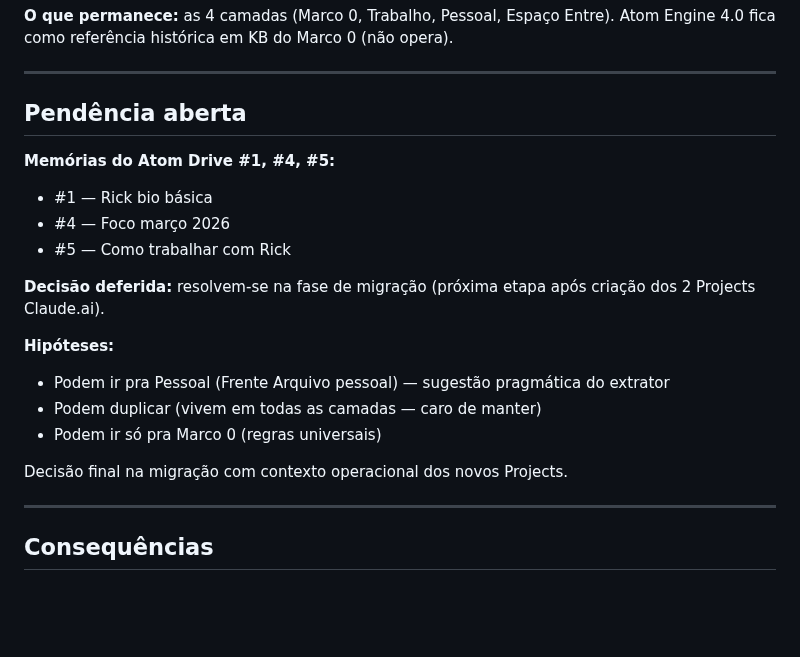
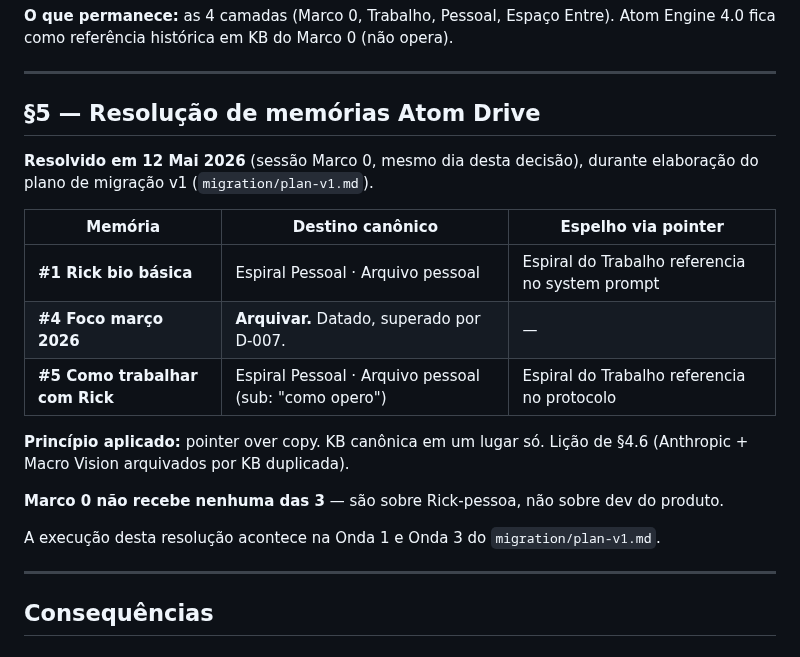
Before and after one commit to rsmramalho/atom-engine-core, a Markdown page: decisions/d-007_topologia-consolidada-pos-mineracao_2026-05-12.md, the part around the change. GitHub-like rendering; blank space fills up the shorter version.

Commit message:
decisions(D-007): resolução §5 — memórias Atom Drive
Edit in-place trocando 'Pendência aberta' por 'Resolução de
memórias Atom Drive'.

Decisão (12 Mai 2026, mesma sessão deste ADR):
  - #1 Rick bio → Espiral Pessoal (Arquivo pessoal, canônico)
  - #4 Foco mar/26 → arquivar (datado, superado por D-007)
  - #5 Como trabalhar com Rick → Espiral Pessoal (canônico)
  - Espiral do Trabalho referencia #1 e #5 por pointer
  - Marco 0 não recebe nenhuma (são sobre Rick-pessoa)

Princípio: pointer over copy.
Lição aplicada: §4.6 (Anthropic + Macro Vision arquivados
por KB duplicada).

Execução da resolução acontece nas Ondas 1 e 3 do
migration/plan-v1.md (commitado no commit anterior desta PR).

Refs: migration/plan-v1.md §3, Espiral Pessoal v1.0 §3.2,
Espiral do Trabalho v1.0 §6.

```diff
--- a/decisions/d-007_topologia-consolidada-pos-mineracao_2026-05-12.md
+++ b/decisions/d-007_topologia-consolidada-pos-mineracao_2026-05-12.md
@@ -175,21 +175,21 @@ Topologia consolidada em **4 camadas**:
 
 ---
 
-## Pendência aberta
+## §5 — Resolução de memórias Atom Drive
 
-**Memórias do Atom Drive #1, #4, #5:**
-- #1 — Rick bio básica
-- #4 — Foco março 2026
-- #5 — Como trabalhar com Rick
+**Resolvido em 12 Mai 2026** (sessão Marco 0, mesmo dia desta decisão), durante elaboração do plano de migração v1 (`migration/plan-v1.md`).
 
-**Decisão deferida:** resolvem-se na fase de migração (próxima etapa após criação dos 2 Projects Claude.ai).
+| Memória | Destino canônico | Espelho via pointer |
+|---------|-----------------|---------------------|
+| **#1 Rick bio básica** | Espiral Pessoal · Arquivo pessoal | Espiral do Trabalho referencia no system prompt |
+| **#4 Foco março 2026** | **Arquivar.** Datado, superado por D-007. | — |
+| **#5 Como trabalhar com Rick** | Espiral Pessoal · Arquivo pessoal (sub: "como opero") | Espiral do Trabalho referencia no protocolo |
 
-**Hipóteses:**
-- Podem ir pra Pessoal (Frente Arquivo pessoal) — sugestão pragmática do extrator
-- Podem duplicar (vivem em todas as camadas — caro de manter)
-- Podem ir só pra Marco 0 (regras universais)
+**Princípio aplicado:** pointer over copy. KB canônica em um lugar só. Lição de §4.6 (Anthropic + Macro Vision arquivados por KB duplicada).
 
-Decisão final na migração com contexto operacional dos novos Projects.
+**Marco 0 não recebe nenhuma das 3** — são sobre Rick-pessoa, não sobre dev do produto.
+
+A execução desta resolução acontece na Onda 1 e Onda 3 do `migration/plan-v1.md`.
 
 ---
 
```
